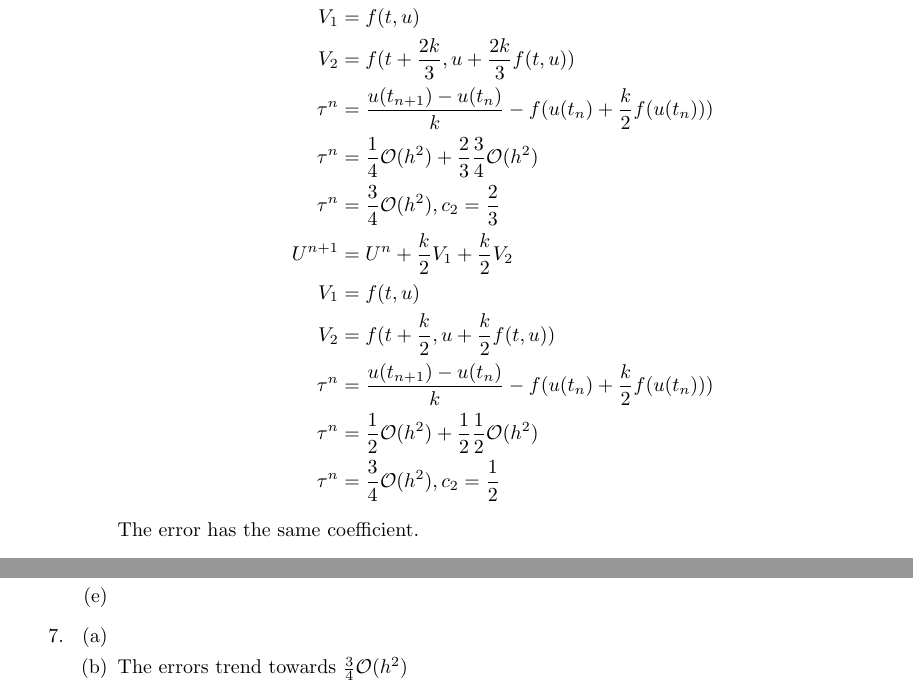
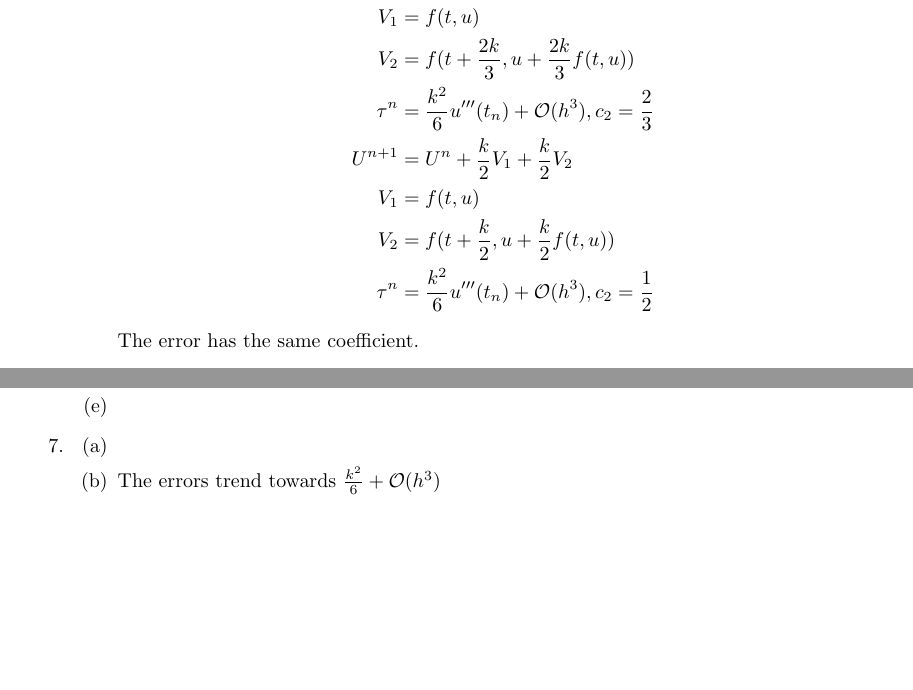
Before and after one commit to dremmeng/Math408mini-project3, a LaTeX document (Project3.tex): two parts of pages 2 and 4 of 4, joined at a grey line, cut so that both start at the same text, the shorter picture padded with empty space. Compiled offline with pdfLaTeX.

Commit message:
finished

```diff
--- a/Project3.tex
+++ b/Project3.tex
@@ -86,15 +86,11 @@
 			U^{n+1} & = U^{n} +  \frac{k}{4} V_{1} +\frac{3k}{4} V_{2} \\
 			V_{1} &= f(t,u) \\
 			V_{2} & = f(t+ \frac{2k}{3}, u + \frac{2k}{3} f(t,u)) \\
-			\tau^{n} & = \frac{u(t_{n+1}) - u(t_{n})}{k} - f(u(t_{n})+ \frac{k}{2}f(u(t_{n}))) \\
-			\tau^{n} &= \frac{1}{4}\mathcal{O}(h^{2}) + \frac{2}{3}\frac{3}{4}\mathcal{O}(h^{2}) \\
-			\tau^{n} & = \frac{3}{4}\mathcal{O}(h^{2}), c_{2} = \frac{2}{3} \\
+			\tau^{n} & =\frac{k^{2}}{6}u'''(t_{n}) + \mathcal{O}(h^{3}), c_{2} = \frac{2}{3} \\
 			U^{n+1} & = U^{n} +  \frac{k}{2} V_{1} +\frac{k}{2} V_{2} \\
 			V_{1} &= f(t,u) \\
 			V_{2} & = f(t+ \frac{k}{2}, u + \frac{k}{2} f(t,u)) \\
-			\tau^{n} & = \frac{u(t_{n+1}) - u(t_{n})}{k} - f(u(t_{n})+ \frac{k}{2}f(u(t_{n}))) \\
-			\tau^{n} &= \frac{1}{2}\mathcal{O}(h^{2}) + \frac{1}{2}\frac{1}{2}\mathcal{O}(h^{2}) \\
-			\tau^{n} & = \frac{3}{4}\mathcal{O}(h^{2}), c_{2} = \frac{1}{2} \\
+			\tau^{n} & = \frac{k^{2}}{6} u'''(t_{n}) + \mathcal{O}(h^{3}), c_{2} = \frac{1}{2} \\
 		\end{split}
 		\end{equation*}
 		The error has the same coefficient.
@@ -192,7 +188,7 @@ Not zero stable
 \begin{enumerate}
 \item
 \item
-The errors trend towards $\frac{3}{4}\mathcal{O}(h^{2})$
+The errors trend towards $\frac{k^{2}}{6} + \mathcal{O}(h^{3})$
 \end{enumerate}
 \end{enumerate}
 
```
Also changed, not shown: Project3.pdf, 1 other file.
